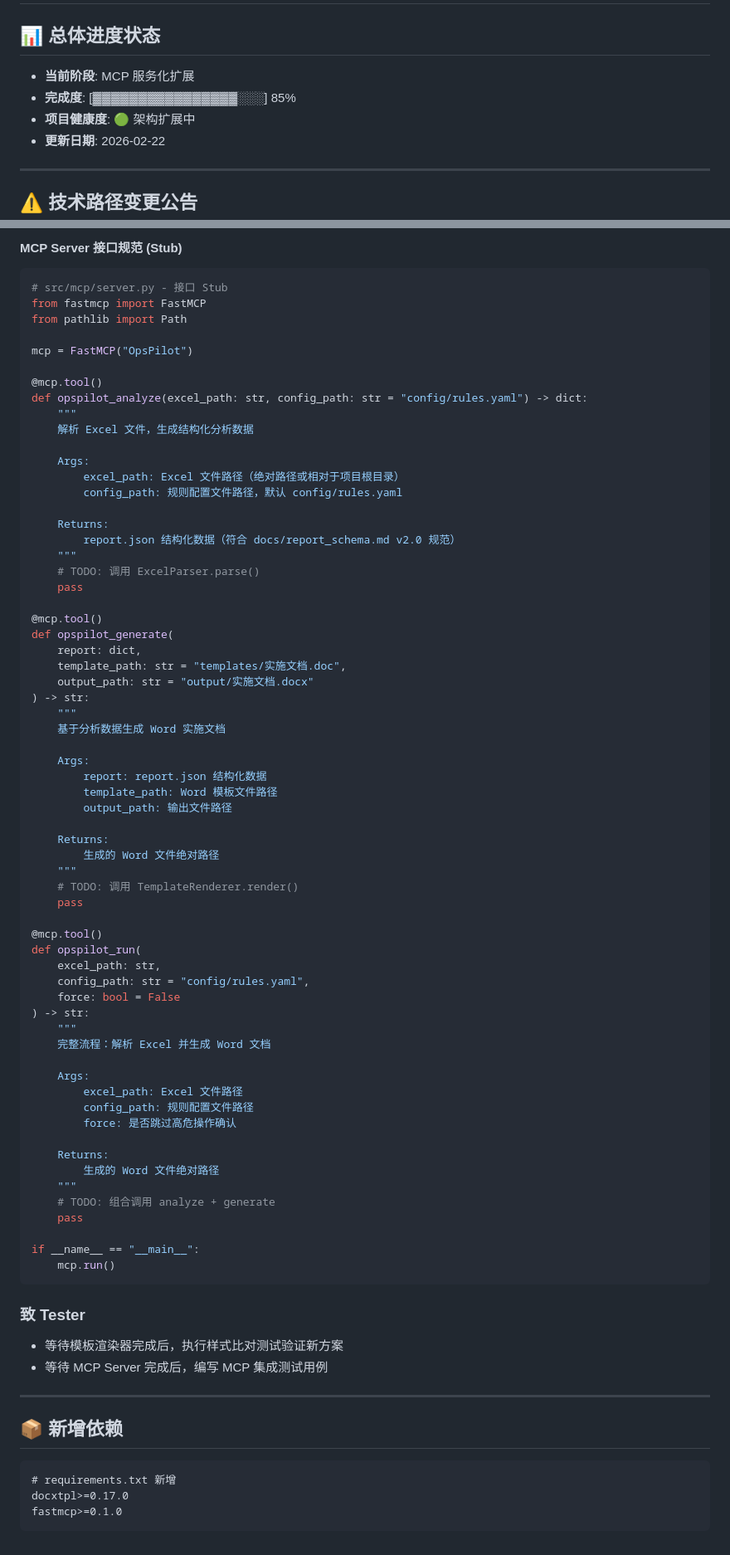
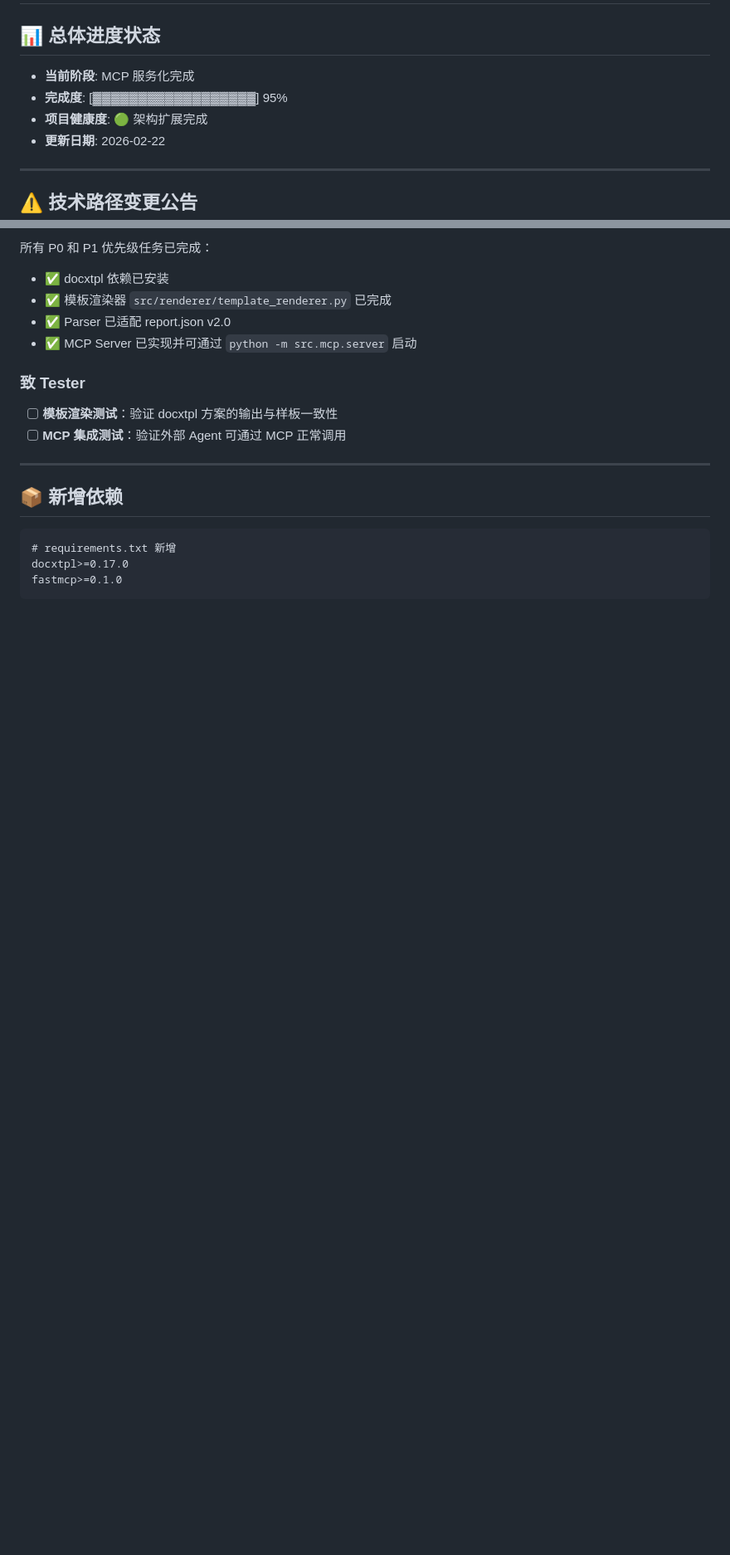
Before and after one commit to moonlightxao/OpsPilot, a Markdown page: docs/PROJECT_PROGRESS.md, 2 parts joined by grey strips. Shown at 83% size. Drawn GitHub-style; blank space fills up the shorter version.

Commit message:
docs: update project progress - MCP server completed

````diff
--- a/docs/PROJECT_PROGRESS.md
+++ b/docs/PROJECT_PROGRESS.md
@@ -1,9 +1,9 @@
 # 🚀 OpsPilot 项目执行看板
 
 ## 📊 总体进度状态
-- **当前阶段**: MCP 服务化扩展
-- **完成度**: [▓▓▓▓▓▓▓▓▓▓▓▓▓▓▓▓░░░] 85%
-- **项目健康度**: 🟢 架构扩展中
+- **当前阶段**: MCP 服务化完成
+- **完成度**: [▓▓▓▓▓▓▓▓▓▓▓▓▓▓▓▓▓▓] 95%
+- **项目健康度**: 🟢 架构扩展完成
 - **更新日期**: 2026-02-22
 
 ---
@@ -224,74 +212,12 @@ Excel → Parser → report.json v2.0 (人工确认) → docxtpl → template.do
-#### MCP Server 接口规范 (Stub)
-
-```python
-# src/mcp/server.py - 接口 Stub
-from fastmcp import FastMCP
-from pathlib import Path
-
-mcp = FastMCP("OpsPilot")
-
-@mcp.tool()
-def opspilot_analyze(excel_path: str, config_path: str = "config/rules.yaml") -> dict:
-    """
-    解析 Excel 文件，生成结构化分析数据
-
-    Args:
-        excel_path: Excel 文件路径（绝对路径或相对于项目根目录）
-        config_path: 规则配置文件路径，默认 config/rules.yaml
-
-    Returns:
-        report.json 结构化数据（符合 docs/report_schema.md v2.0 规范）
-    """
-    # TODO: 调用 ExcelParser.parse()
-    pass
-
-@mcp.tool()
-def opspilot_generate(
-    report: dict,
-    template_path: str = "templates/实施文档.doc",
-    output_path: str = "output/实施文档.docx"
-) -> str:
-    """
-    基于分析数据生成 Word 实施文档
-
-    Args:
-        report: report.json 结构化数据
-        template_path: Word 模板文件路径
-        output_path: 输出文件路径
-
-    Returns:
-        生成的 Word 文件绝对路径
-    """
-    # TODO: 调用 TemplateRenderer.render()
-    pass
-
-@mcp.tool()
-def opspilot_run(
-    excel_path: str,
-    config_path: str = "config/rules.yaml",
-    force: bool = False
-) -> str:
-    """
-    完整流程：解析 Excel 并生成 Word 文档
-
-    Args:
-        excel_path: Excel 文件路径
-        config_path: 规则配置文件路径
-        force: 是否跳过高危操作确认
-
-    Returns:
-        生成的 Word 文件绝对路径
-    """
-    # TODO: 组合调用 analyze + generate
-    pass
-
-if __name__ == "__main__":
-    mcp.run()
-```
+所有 P0 和 P1 优先级任务已完成：
+- ✅ docxtpl 依赖已安装
+- ✅ 模板渲染器 `src/renderer/template_renderer.py` 已完成
+- ✅ Parser 已适配 report.json v2.0
+- ✅ MCP Server 已实现并可通过 `python -m src.mcp.server` 启动
 
 ### 致 Tester
-- 等待模板渲染器完成后，执行样式比对测试验证新方案
-- 等待 MCP Server 完成后，编写 MCP 集成测试用例
+- [ ] **模板渲染测试**：验证 docxtpl 方案的输出与样板一致性
+- [ ] **MCP 集成测试**：验证外部 Agent 可通过 MCP 正常调用
 
 ---
 
````
Also changed, not shown: other parts of docs/PROJECT_PROGRESS.md (+19 -31 lines).
